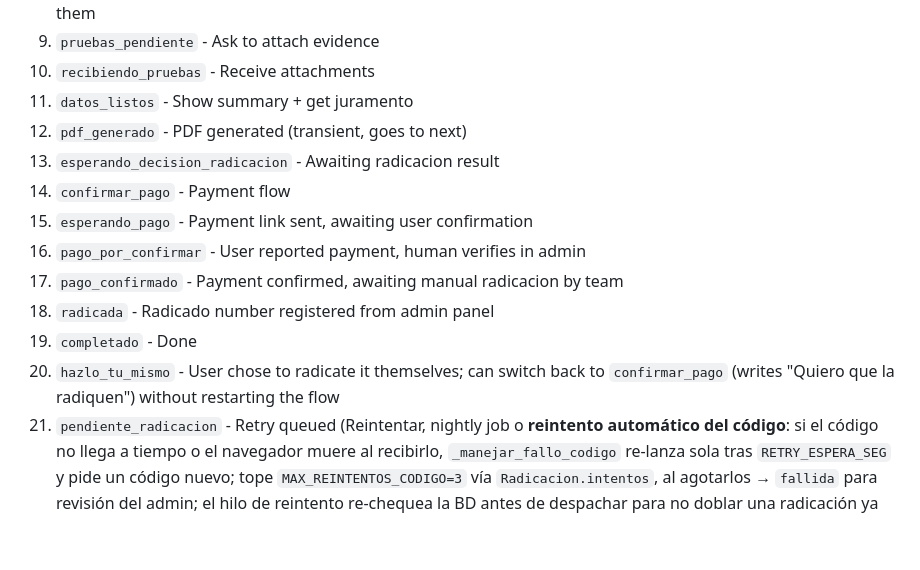
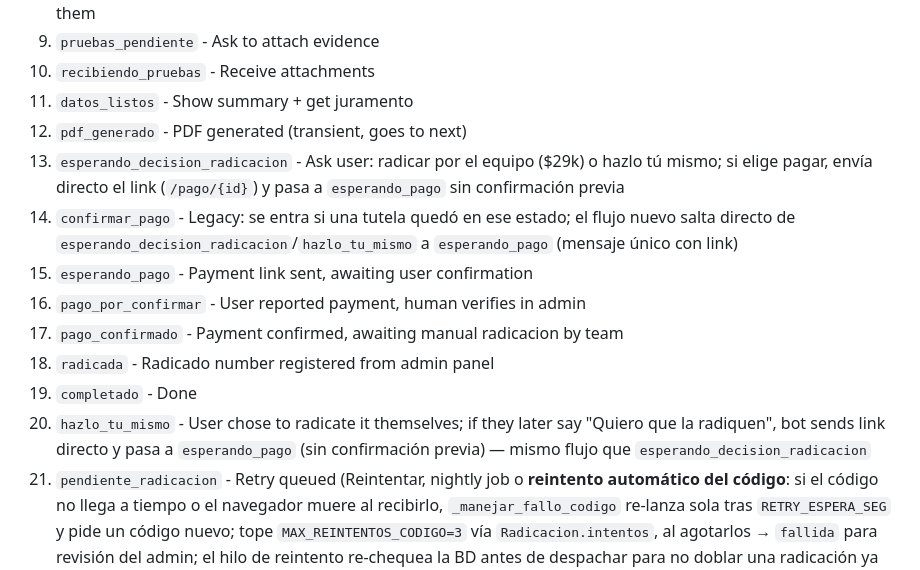
Before and after one commit to jhonqrz1988/tutela-online, a Markdown page: AGENTS.md, the part around the change. Drawn GitHub-style; blank space fills up the shorter version.

Commit message:
docs(agentes): flujo directo a esperando_pago sin confirmacion previa

```diff
--- a/AGENTS.md
+++ b/AGENTS.md
@@ -46,14 +46,14 @@ Skills instaladas en `.opencode/skills/` — úsalas con la herramienta `skill`
 10. `recibiendo_pruebas` - Receive attachments
 11. `datos_listos` - Show summary + get juramento
 12. `pdf_generado` - PDF generated (transient, goes to next)
-13. `esperando_decision_radicacion` - Awaiting radicacion result
-14. `confirmar_pago` - Payment flow
+13. `esperando_decision_radicacion` - Ask user: radicar por el equipo ($29k) o hazlo tú mismo; si elige pagar, envía directo el link (`/pago/{id}`) y pasa a `esperando_pago` sin confirmación previa
+14. `confirmar_pago` - Legacy: se entra si una tutela quedó en ese estado; el flujo nuevo salta directo de `esperando_decision_radicacion`/`hazlo_tu_mismo` a `esperando_pago` (mensaje único con link)
 15. `esperando_pago` - Payment link sent, awaiting user confirmation
 16. `pago_por_confirmar` - User reported payment, human verifies in admin
 17. `pago_confirmado` - Payment confirmed, awaiting manual radicacion by team
 18. `radicada` - Radicado number registered from admin panel
 19. `completado` - Done
-20. `hazlo_tu_mismo` - User chose to radicate it themselves; can switch back to `confirmar_pago` (writes "Quiero que la radiquen") without restarting the flow
+20. `hazlo_tu_mismo` - User chose to radicate it themselves; if they later say "Quiero que la radiquen", bot sends link directo y pasa a `esperando_pago` (sin confirmación previa) — mismo flujo que `esperando_decision_radicacion`
 21. `pendiente_radicacion` - Retry queued (Reintentar, nightly job o **reintento automático del código**: si el código no llega a tiempo o el navegador muere al recibirlo, `_manejar_fallo_codigo` re-lanza sola tras `RETRY_ESPERA_SEG` y pide un código nuevo; tope `MAX_REINTENTOS_CODIGO=3` vía `Radicacion.intentos`, al agotarlos → `fallida` para revisión del admin; el hilo de reintento re-chequea la BD antes de despachar para no doblar una radicación ya hecha; al despertar, `_sondeo_tolerante` (3 pings espaciados, `CONEXION_PAUSA_SEG=2s`) evita matar el parqueo por un ping lento del portal).
 
 **Cajón del código de email (Rama Judicial)**: `#IdEmail1` es el campo "confirmar correo" y permanece `disabled` hasta validar — NUNCA es el input del código. La verificación funciona así: `#Email` → `#btnValidar` → el portal abre un cajón (`.jconfirm`/`.modal`/`[role=dialog]`) con un input habilitado y botón "Continuar". `ingresar_codigo_email()` espera el cajón (`_JS_CAJON_ABIERTO`), identifica el input único visible+habilitado (`_JS_SELECTOR_CODIGO` → selector CSS o error), escribe el código, pulsa Continuar, re-ingresa correo (`_reingresar_email`: `#Email` + `#IdEmail1` si habilitados + `#btnValidar`) y verifica que el cajón cerró. `_paso_accionante` decide "¿pide código?" por **cajón abierto** (no por `#IdEmail1` visible, que siempre está en el DOM); si el correo ya estaba verificado el cajón no abre y continúa directo. Fallos con límite de tiempo (`ESPERA_CODIGO_SELECTOR_MS=20000`) + screenshot y `_log_diagnostico_cajon()` (dump de inputs de overlays). El ping de `verificar_conexion` se acota con `asyncio.wait_for` (Playwright NO acepta `timeout` en `page.evaluate` — bug que hizo parecer muerto al navegador vivo).
```
